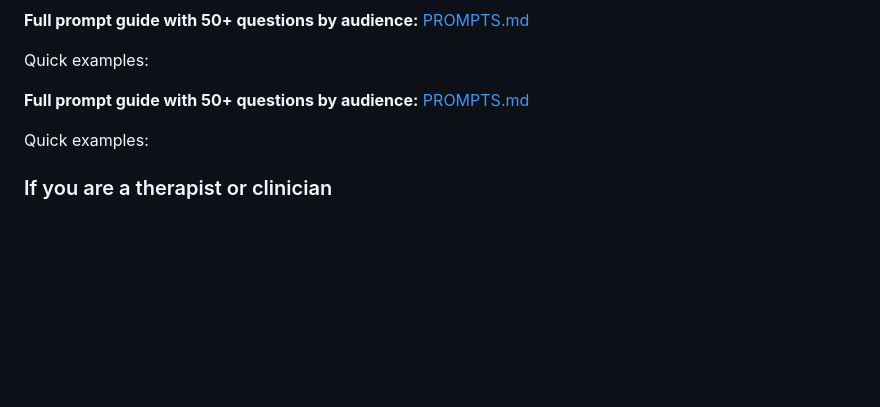
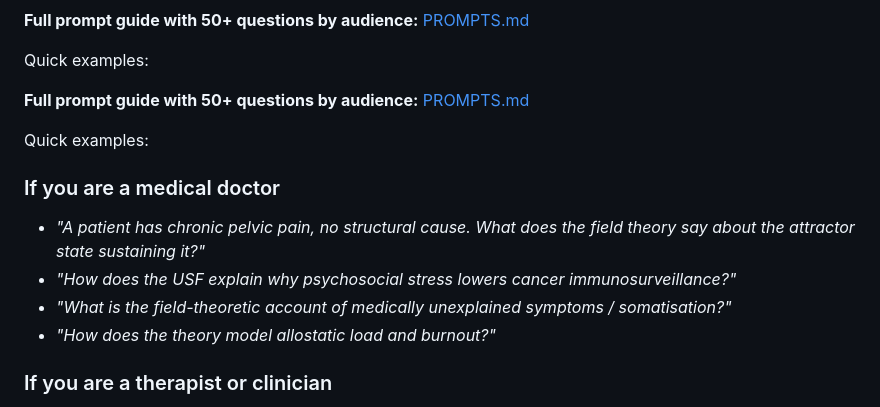
Before and after one commit to ITI-Theory/Dist, a Markdown page: nlm/README.md, the part around the change. Rendered like a GitHub page; blank space fills up the shorter version.

Commit message:
prompts: add medical doctors section (GP, urologist, chronic pain, somatisation)

```diff
--- a/nlm/README.md
+++ b/nlm/README.md
@@ -57,6 +57,12 @@ Quick examples:
 
 Quick examples:
 
+### If you are a medical doctor
+- *"A patient has chronic pelvic pain, no structural cause. What does the field theory say about the attractor state sustaining it?"*
+- *"How does the USF explain why psychosocial stress lowers cancer immunosurveillance?"*
+- *"What is the field-theoretic account of medically unexplained symptoms / somatisation?"*
+- *"How does the theory model allostatic load and burnout?"*
+
 ### If you are a therapist or clinician
 - *"What does the soma-field theory say about why trauma forms faster than it heals?"*
 - *"How does the USF model the window of tolerance?"*
```
Also changed, not shown: PROMPTS.md (+17 -0 lines).
